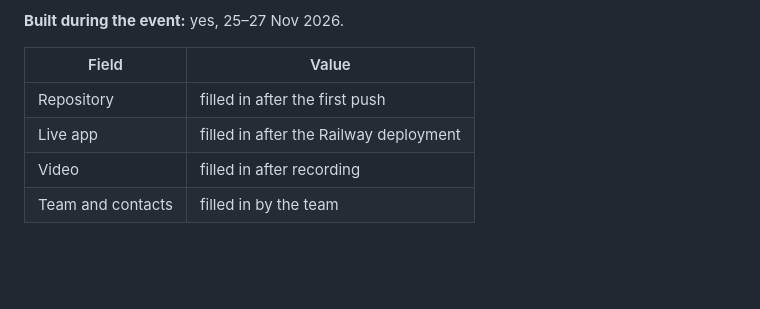
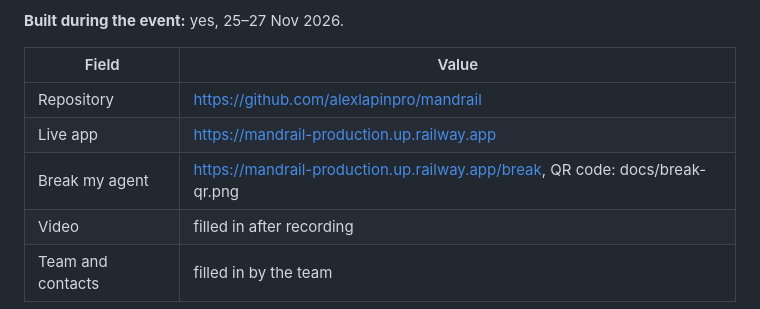
Before and after one commit to alexlapinpro/mandrail, a Markdown page: docs/SUBMISSION.md, the part around the change. Drawn GitHub-style; blank space fills up the shorter version.

```diff
--- a/docs/SUBMISSION.md
+++ b/docs/SUBMISSION.md
@@ -24,7 +24,8 @@ AI agents start to trade tokenized real-world assets for people, but a prompt is
 
 | Field | Value |
 |---|---|
-| Repository | filled in after the first push |
-| Live app | filled in after the Railway deployment |
+| Repository | https://github.com/alexlapinpro/mandrail |
+| Live app | https://mandrail-production.up.railway.app |
+| Break my agent | https://mandrail-production.up.railway.app/break, QR code: docs/break-qr.png |
 | Video | filled in after recording |
 | Team and contacts | filled in by the team |
```
Also changed, not shown: README.md (+3 -1 lines), docs/DEMO.md (+1 -1 lines), docs/break-qr.png (added), 1 other file.
